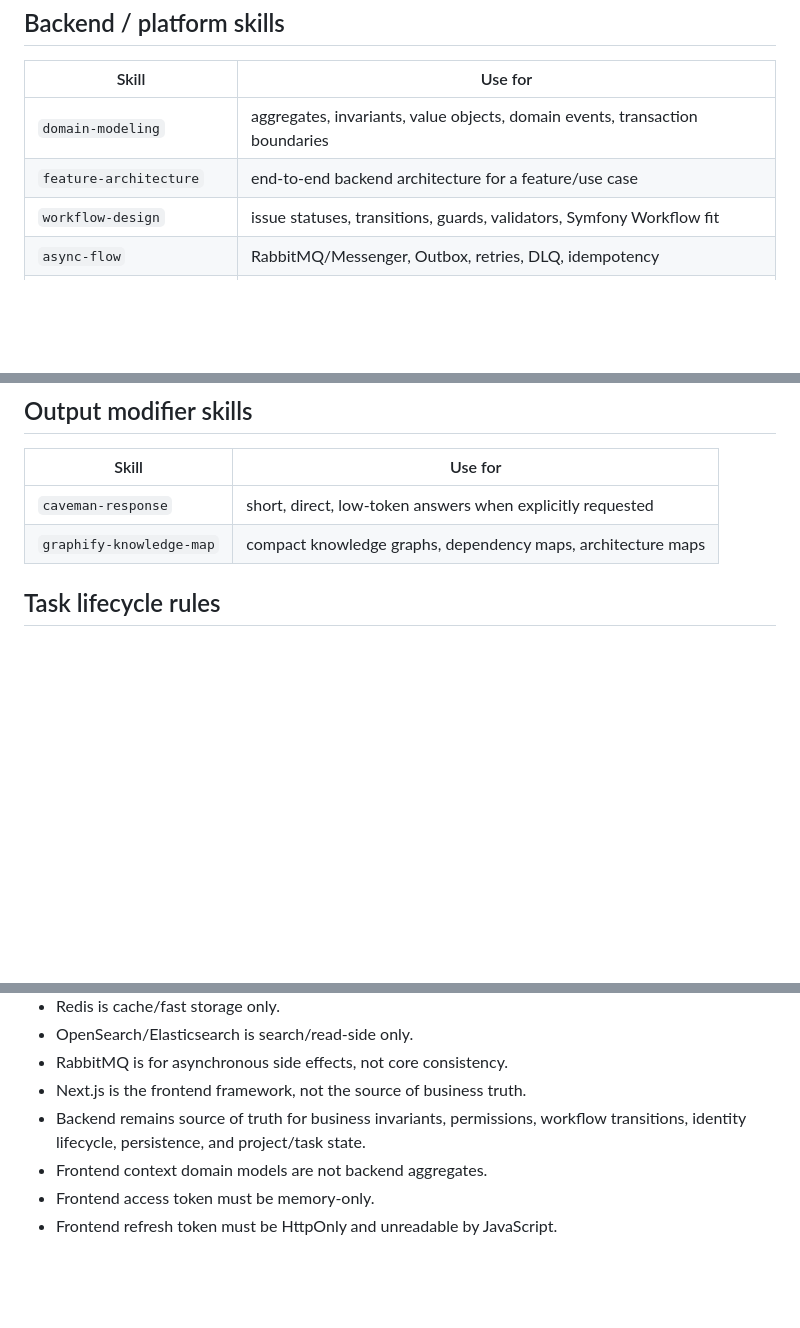
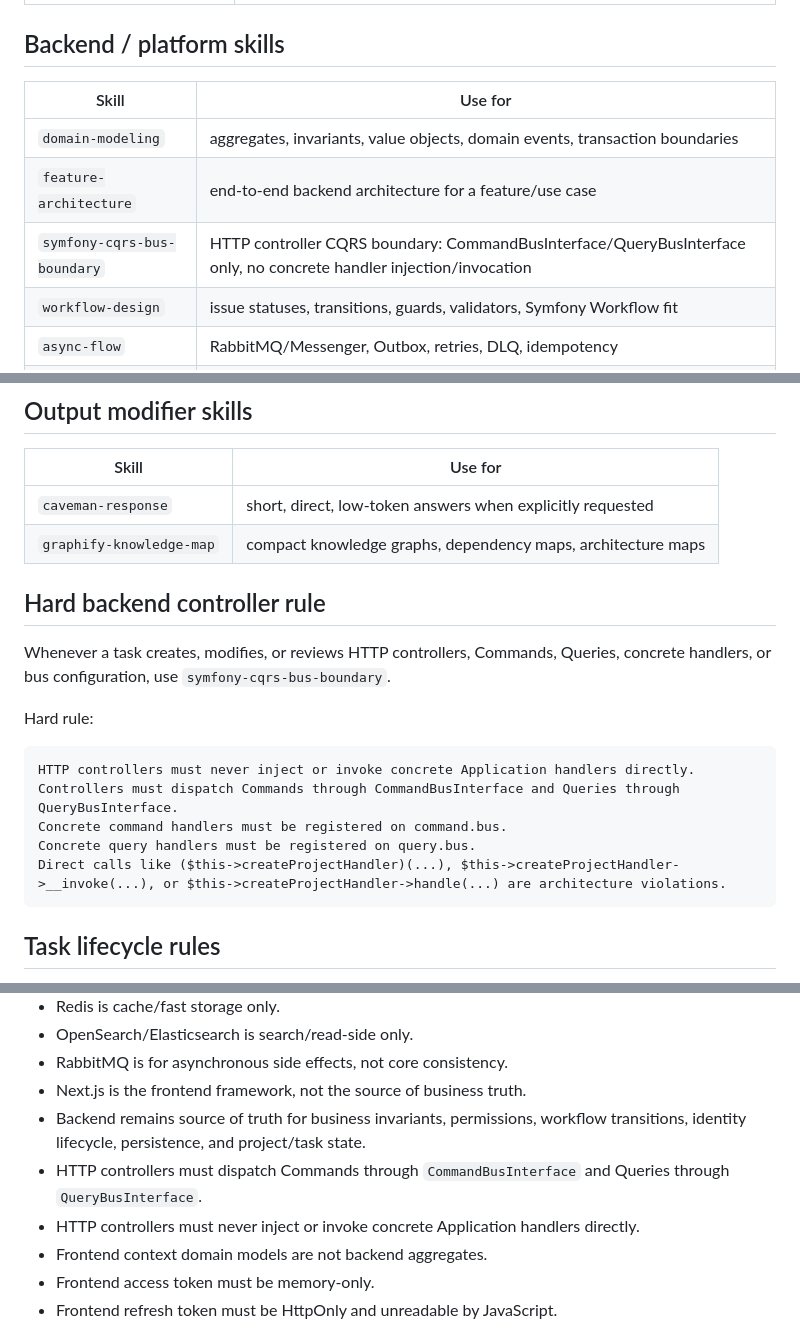
Before and after one commit to AlexanderKopyl/boardly, a Markdown page: .codex/skills/README.md, 3 parts joined by grey strips. Rendered like a GitHub page; blank space fills up the shorter version.

Commit message:
Document Symfony CQRS bus boundary skill

````diff
--- a/.codex/skills/README.md
+++ b/.codex/skills/README.md
@@ -62,6 +62,7 @@ Skills do not replace accepted ADRs or developer rulebooks.
 | --- | --- |
 | `domain-modeling` | aggregates, invariants, value objects, domain events, transaction boundaries |
 | `feature-architecture` | end-to-end backend architecture for a feature/use case |
+| `symfony-cqrs-bus-boundary` | HTTP controller CQRS boundary: CommandBusInterface/QueryBusInterface only, no concrete handler injection/invocation |
 | `workflow-design` | issue statuses, transitions, guards, validators, Symfony Workflow fit |
 | `async-flow` | RabbitMQ/Messenger, Outbox, retries, DLQ, idempotency |
 | `search-indexing` | OpenSearch/Elasticsearch documents, projections, reindexing |
@@ -89,6 +90,20 @@ Skills do not replace accepted ADRs or developer rulebooks.
 | --- | --- |
 | `caveman-response` | short, direct, low-token answers when explicitly requested |
 | `graphify-knowledge-map` | compact knowledge graphs, dependency maps, architecture maps |
+
+## Hard backend controller rule
+
+Whenever a task creates, modifies, or reviews HTTP controllers, Commands, Queries, concrete handlers, or bus configuration, use `symfony-cqrs-bus-boundary`.
+
+Hard rule:
+
+```text
+HTTP controllers must never inject or invoke concrete Application handlers directly.
+Controllers must dispatch Commands through CommandBusInterface and Queries through QueryBusInterface.
+Concrete command handlers must be registered on command.bus.
+Concrete query handlers must be registered on query.bus.
+Direct calls like ($this->createProjectHandler)(...), $this->createProjectHandler->__invoke(...), or $this->createProjectHandler->handle(...) are architecture violations.
+```
 
 ## Task lifecycle rules
 
@@ -167,6 +182,8 @@ Do not use MemPalace for simple repo discovery such as class location, route/con
 - RabbitMQ is for asynchronous side effects, not core consistency.
 - Next.js is the frontend framework, not the source of business truth.
 - Backend remains source of truth for business invariants, permissions, workflow transitions, identity lifecycle, persistence, and project/task state.
+- HTTP controllers must dispatch Commands through `CommandBusInterface` and Queries through `QueryBusInterface`.
+- HTTP controllers must never inject or invoke concrete Application handlers directly.
 - Frontend context domain models are not backend aggregates.
 - Frontend access token must be memory-only.
 - Frontend refresh token must be HttpOnly and unreadable by JavaScript.
````
